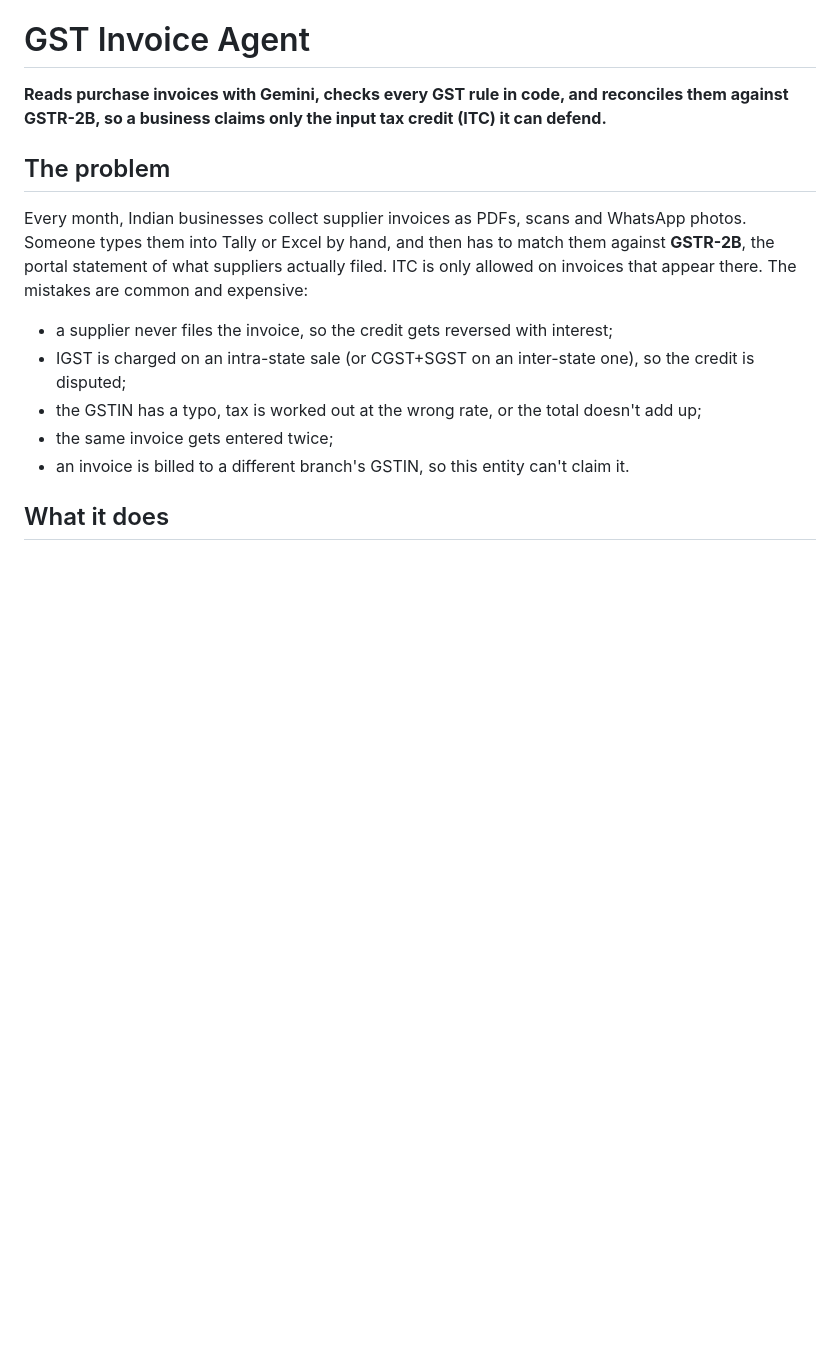
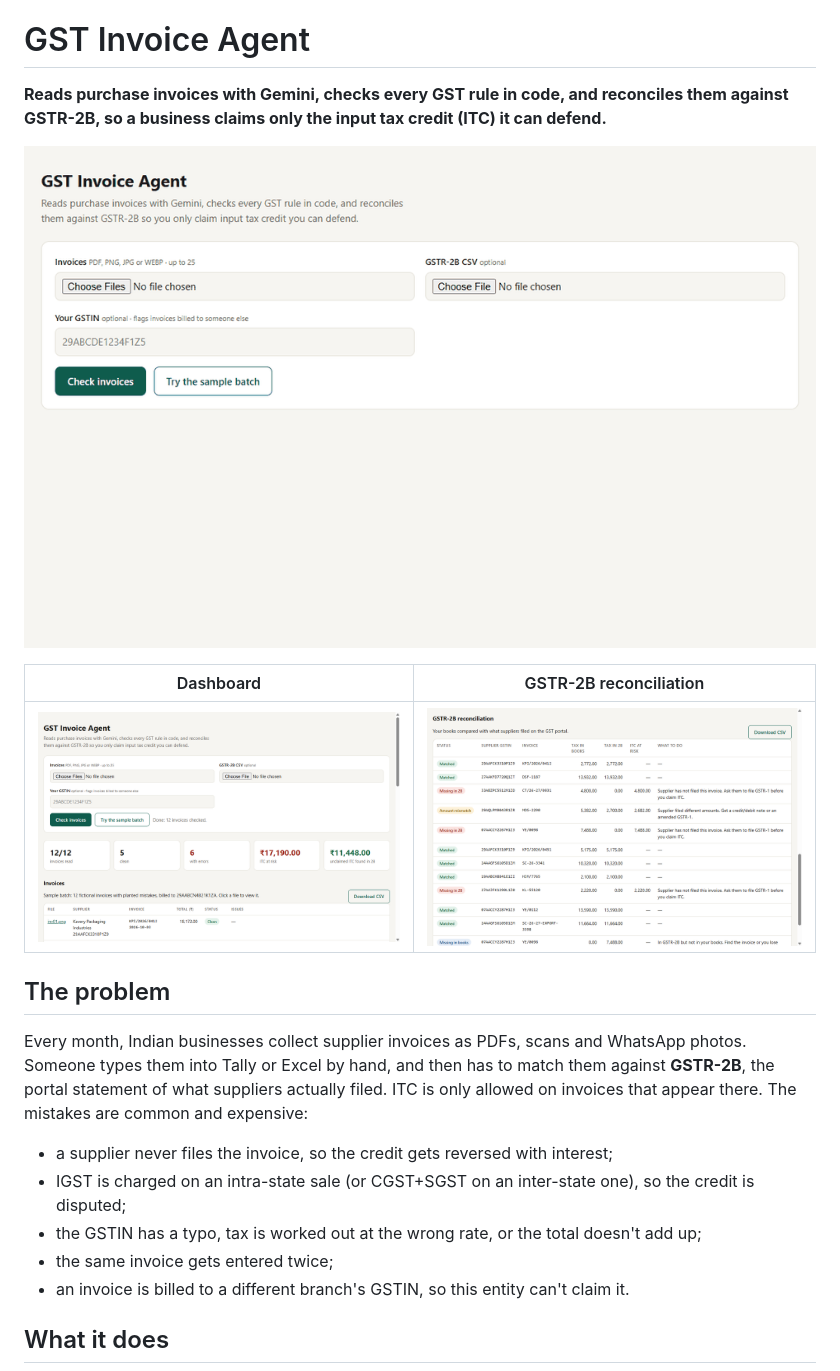
Before and after one commit to Greekkgod/gst-invoice-agent, a Markdown page: README.md, the part around the change. GitHub-like rendering; pictures changed too: docs/dashboard.png (added), docs/demo.gif (added), docs/reconciliation.png (added); blank space fills up the shorter version.

Commit message:
Add demo GIF and screenshots to README
Co-Authored-By: Claude Opus 5.5 <noreply@anthropic.com>

```diff
--- a/README.md
+++ b/README.md
@@ -2,6 +2,12 @@
 
 **Reads purchase invoices with Gemini, checks every GST rule in code, and reconciles them against GSTR-2B,
 so a business claims only the input tax credit (ITC) it can defend.**
+
+![Demo: running the sample batch flags 7 planted problems and Rs 17,190 of ITC at risk](docs/demo.gif)
+
+| Dashboard | GSTR-2B reconciliation |
+|---|---|
+| ![Summary cards and invoice checks](docs/dashboard.png) | ![Reconciliation table with actions](docs/reconciliation.png) |
 
 ## The problem
 
```
